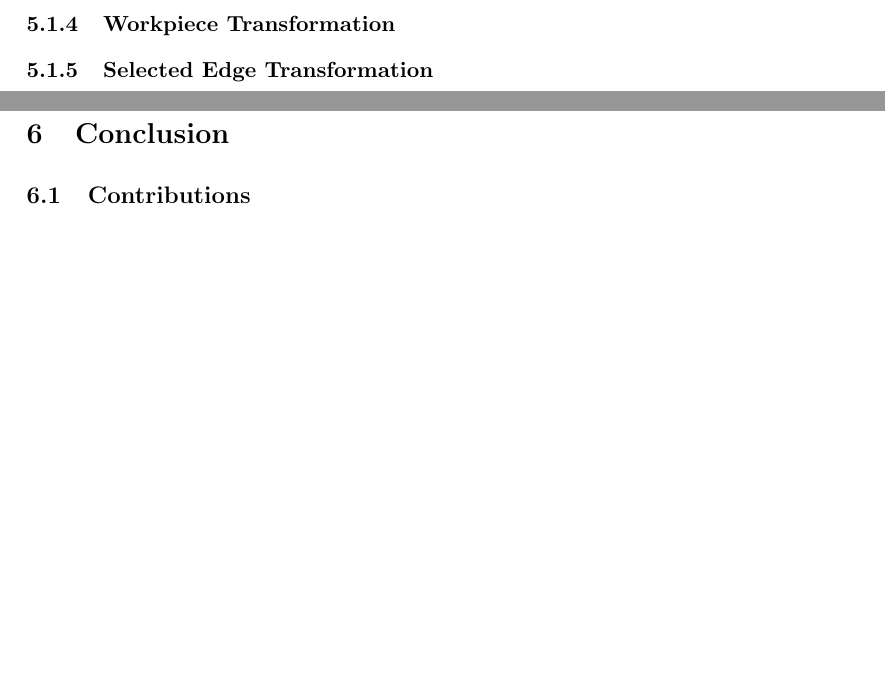
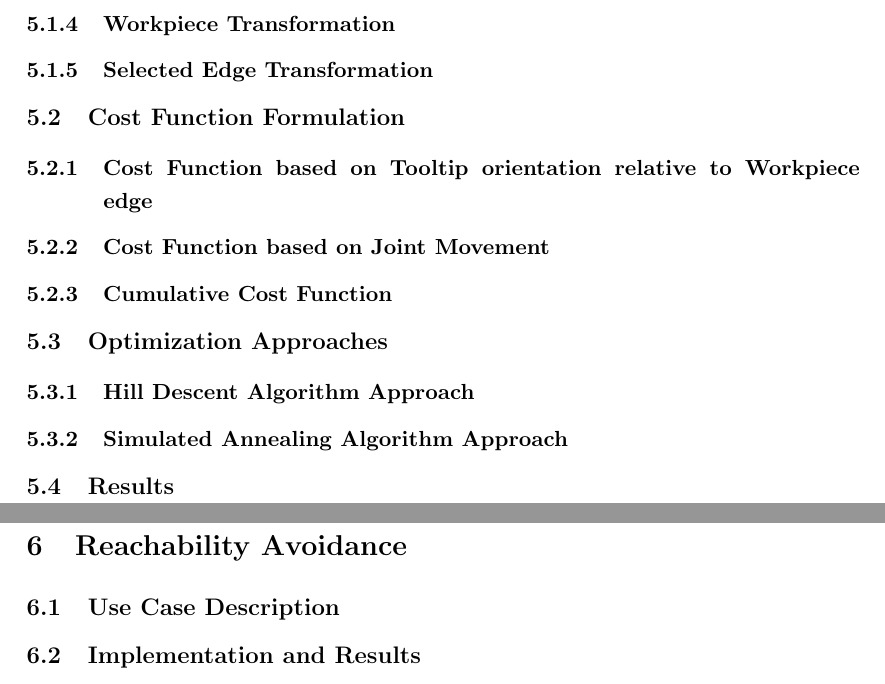
Before and after one commit to poulastyamukherjee/T_Docs, a LaTeX paper (FE 2 Report.tex, which reads Chapter4.tex, Chapter5.tex): two parts of pages 38 and 39 of 41 before the commit and two parts of pages 38 and 39 of 44 after it, joined at a grey line, cut so that both start at the same text, the shorter picture padded with empty space. Compiled offline with pdfLaTeX.

Commit message:
structure

```diff
--- a/Chapter4.tex
+++ b/Chapter4.tex
@@ -48,3 +48,11 @@ In order to update the simulation environment, 3D CAD models of the rotary table
 \subsubsection{Kinematic Description of the Rotary Table}
 \subsubsection{Workpiece Transformation}
 \subsubsection{Selected Edge Transformation}
+\subsection{Cost Function Formulation}
+\subsubsection{Cost Function based on Tooltip orientation relative to Workpiece edge}
+\subsubsection{Cost Function based on Joint Movement}
+\subsubsection{Cumulative Cost Function}
+\subsection{Optimization Approaches}
+\subsubsection{Hill Descent Algorithm Approach}
+\subsubsection{Simulated Annealing Algorithm Approach}
+\subsection{Results}
--- a/Chapter5.tex
+++ b/Chapter5.tex
@@ -0,0 +1,3 @@
+\section{Reachability Avoidance}
+\subsection{Use Case Description}
+\subsection{Implementation and Results}
```
Also changed, not shown: Chapter6.tex (+1 -0 lines), Chapter7.tex (+1 -0 lines).
